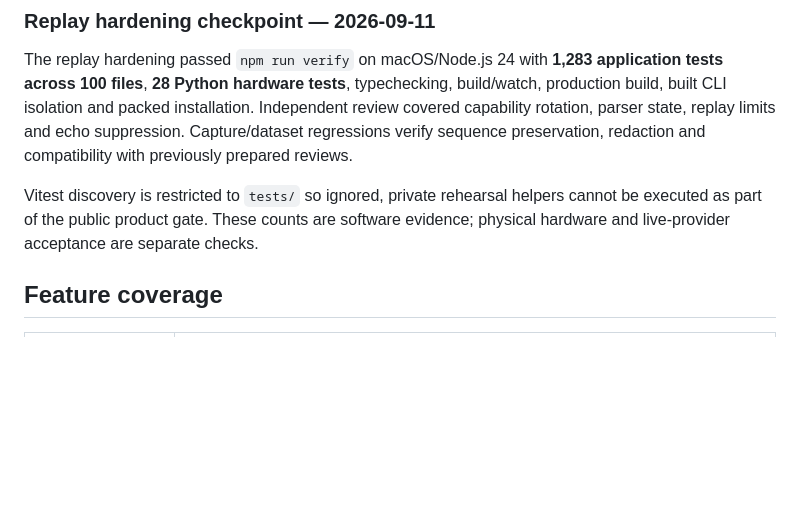
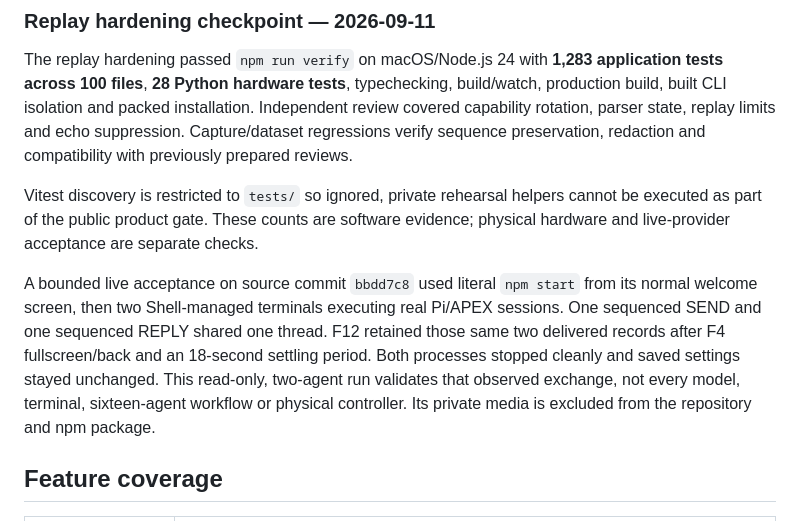
Before and after one commit to lech-kalinowski/agents-commander, a Markdown page: docs/qa.md, the part around the change. GitHub-like rendering; blank space fills up the shorter version.

```diff
--- a/docs/qa.md
+++ b/docs/qa.md
@@ -81,6 +81,15 @@ redaction and compatibility with previously prepared reviews.
 Vitest discovery is restricted to `tests/` so ignored, private rehearsal helpers
 cannot be executed as part of the public product gate. These counts are software
 evidence; physical hardware and live-provider acceptance are separate checks.
+
+A bounded live acceptance on source commit `bbdd7c8` used literal `npm start`
+from its normal welcome screen, then two Shell-managed terminals executing real
+Pi/APEX sessions. One sequenced SEND and one sequenced REPLY shared one thread.
+F12 retained those same two delivered records after F4 fullscreen/back and an
+18-second settling period. Both processes stopped cleanly and saved settings
+stayed unchanged. This read-only, two-agent run validates that observed exchange,
+not every model, terminal, sixteen-agent workflow or physical controller. Its
+private media is excluded from the repository and npm package.
 
 ## Feature coverage
 
```
Also changed, not shown: docs/datasets.md (+12 -1 lines).
